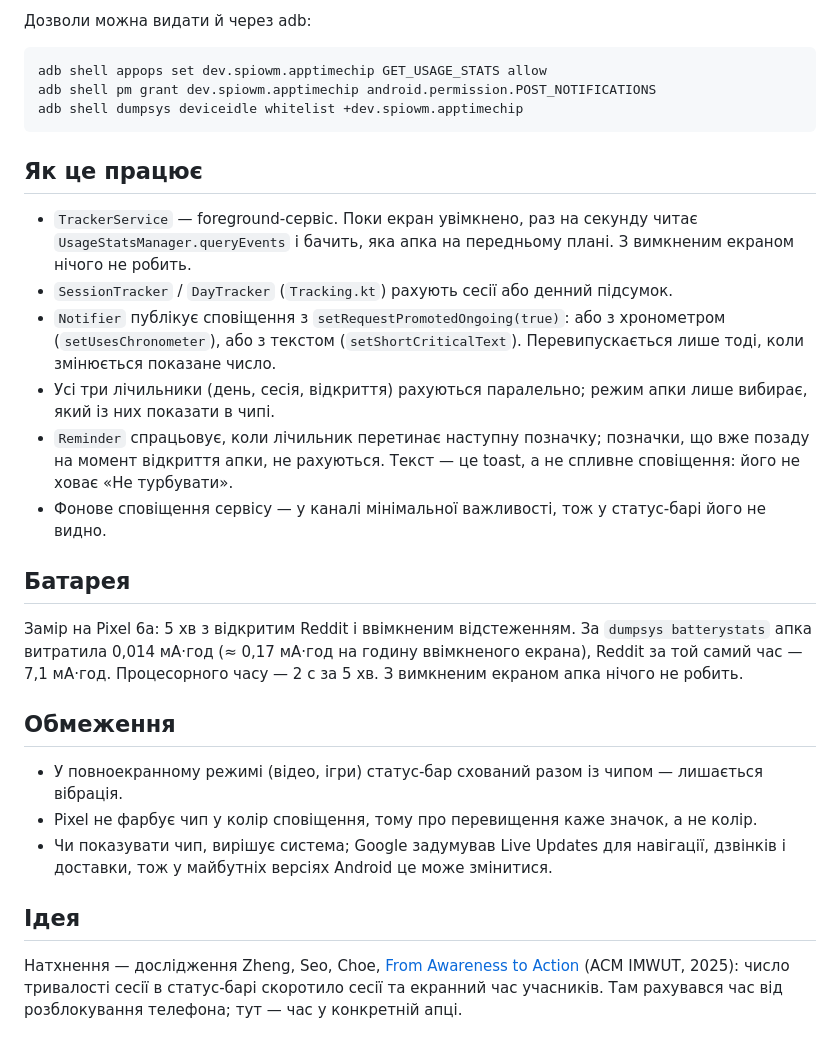
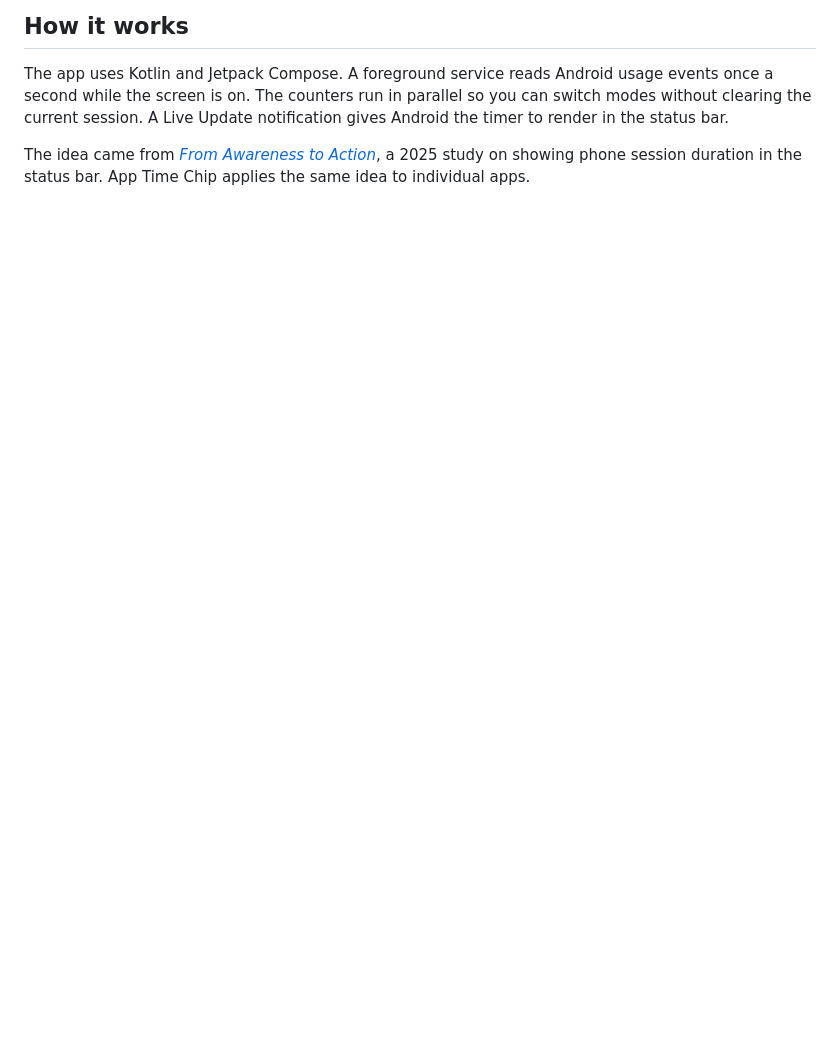
Before and after one commit to spiowm/app-time-chip, a Markdown page: README.md, the part around one of its changes. Rendered like a GitHub page; blank space fills up the shorter version.

````diff
--- a/README.md
+++ b/README.md
@@ -50,47 +47,6 @@ adb install -r app/build/outputs/apk/debug/app-debug.apk
 
-Дозволи можна видати й через adb:
+## How it works
 
-```bash
-adb shell appops set dev.spiowm.apptimechip GET_USAGE_STATS allow
-adb shell pm grant dev.spiowm.apptimechip android.permission.POST_NOTIFICATIONS
-adb shell dumpsys deviceidle whitelist +dev.spiowm.apptimechip
-```
+The app uses Kotlin and Jetpack Compose. A foreground service reads Android usage events once a second while the screen is on. The counters run in parallel so you can switch modes without clearing the current session. A Live Update notification gives Android the timer to render in the status bar.
 
-## Як це працює
-
-- `TrackerService` — foreground-сервіс. Поки екран увімкнено, раз на секунду читає
-  `UsageStatsManager.queryEvents` і бачить, яка апка на передньому плані. З вимкненим
-  екраном нічого не робить.
-- `SessionTracker` / `DayTracker` (`Tracking.kt`) рахують сесії або денний підсумок.
-- `Notifier` публікує сповіщення з `setRequestPromotedOngoing(true)`: або з хронометром
-  (`setUsesChronometer`), або з текстом (`setShortCriticalText`). Перевипускається лише
-  тоді, коли змінюється показане число.
-- Усі три лічильники (день, сесія, відкриття) рахуються паралельно; режим апки лише
-  вибирає, який із них показати в чипі.
-- `Reminder` спрацьовує, коли лічильник перетинає наступну позначку; позначки, що вже
-  позаду на момент відкриття апки, не рахуються. Текст — це toast, а не спливне
-  сповіщення: його не ховає «Не турбувати».
-- Фонове сповіщення сервісу — у каналі мінімальної важливості, тож у статус-барі
-  його не видно.
-
-## Батарея
-
-Замір на Pixel 6a: 5 хв з відкритим Reddit і ввімкненим відстеженням. За
-`dumpsys batterystats` апка витратила 0,014 мА·год (≈ 0,17 мА·год на годину ввімкненого
-екрана), Reddit за той самий час — 7,1 мА·год. Процесорного часу — 2 с за 5 хв.
-З вимкненим екраном апка нічого не робить.
-
-## Обмеження
-
-- У повноекранному режимі (відео, ігри) статус-бар схований разом із чипом —
-  лишається вібрація.
-- Pixel не фарбує чип у колір сповіщення, тому про перевищення каже значок, а не колір.
-- Чи показувати чип, вирішує система; Google задумував Live Updates для навігації,
-  дзвінків і доставки, тож у майбутніх версіях Android це може змінитися.
-
-## Ідея
-
-Натхнення — дослідження Zheng, Seo, Choe,
-[From Awareness to Action](https://doi.org/10.1145/3749507) (ACM IMWUT, 2025):
-число тривалості сесії в статус-барі скоротило сесії та екранний час учасників.
-Там рахувався час від розблокування телефона; тут — час у конкретній апці.
+The idea came from [*From Awareness to Action*](https://doi.org/10.1145/3749507), a 2025 study on showing phone session duration in the status bar. App Time Chip applies the same idea to individual apps.
````
Also changed, not shown: other parts of README.md (+31 -34 lines), docs/chip.png, docs/notification.png (added), docs/settings.png (added).
